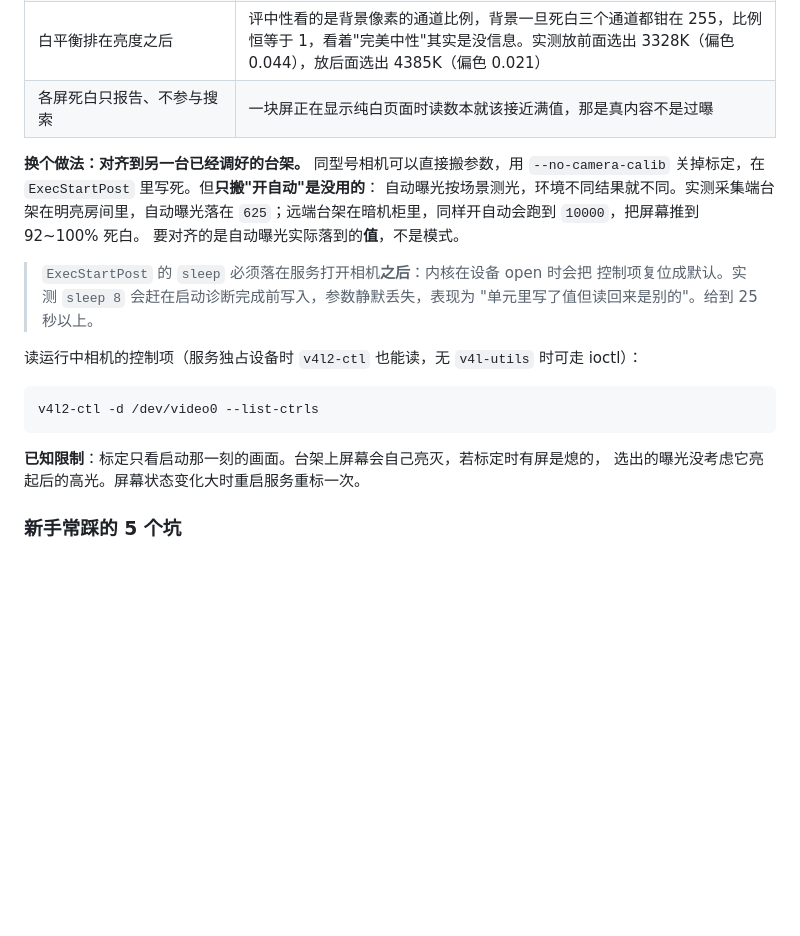
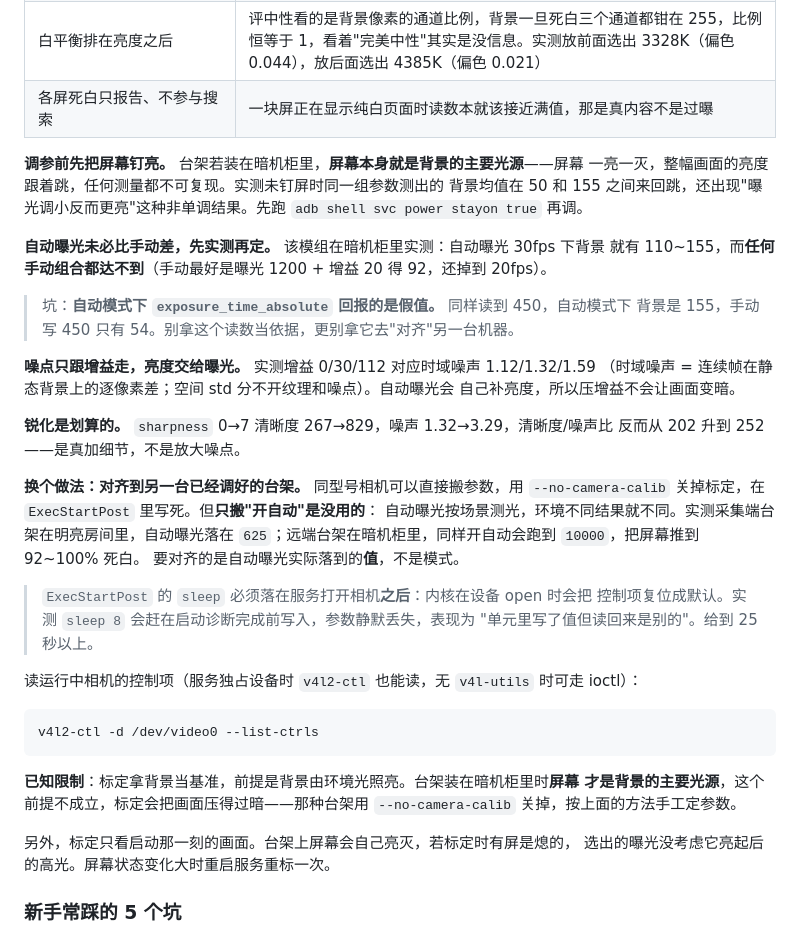
Before and after one commit to S10143806H/Camera-Algorithm, a Markdown page: README.md, the part around the change. GitHub-like rendering; blank space fills up the shorter version.

Commit message:
补文档：暗机柜台架的调参方法与三条实测结论
1. 调参前先 adb 钉亮屏幕。台架在暗机柜里时屏幕本身就是背景主光源，
   屏幕一亮一灭整幅画面亮度跟着跳，测量不可复现——实测同一组参数背景
   均值在 50 和 155 之间来回跳，还出现"曝光调小反而更亮"的非单调结果。
2. 自动模式下 exposure_time_absolute 回报的是假值：同样读到 450，自动
   下背景 155，手动写 450 只有 54。不能拿它当依据或用来跨机对齐。
3. 噪点只跟增益走（增益 0/30/112 → 噪声 1.12/1.32/1.59），亮度交给
   曝光；锐化 0→7 清晰度 267→829 而清晰度/噪声比反升，是划算的。

同时给自动标定补上已知失效场景：它拿背景当基准，前提是背景由环境光
照亮，暗机柜台架不成立。

Co-Authored-By: Claude Opus 5 <noreply@anthropic.com>
Claude-Session: https://claude.ai/code/session_013buwGpzhv5rziAANPRoTQF

````diff
--- a/README.md
+++ b/README.md
@@ -204,6 +204,25 @@ journalctl --user -u screen-monitor -f    # 跟日志
 | 白平衡排在亮度之后 | 评中性看的是背景像素的通道比例，背景一旦死白三个通道都钳在 255，比例恒等于 1，看着"完美中性"其实是没信息。实测放前面选出 3328K（偏色 0.044），放后面选出 4385K（偏色 0.021） |
 | 各屏死白只报告、不参与搜索 | 一块屏正在显示纯白页面时读数本就该接近满值，那是真内容不是过曝 |
 
+**调参前先把屏幕钉亮。** 台架若装在暗机柜里，**屏幕本身就是背景的主要光源**——屏幕
+一亮一灭，整幅画面的亮度跟着跳，任何测量都不可复现。实测未钉屏时同一组参数测出的
+背景均值在 50 和 155 之间来回跳，还出现"曝光调小反而更亮"这种非单调结果。先跑
+`adb shell svc power stayon true` 再调。
+
+**自动曝光未必比手动差，先实测再定。** 该模组在暗机柜里实测：自动曝光 30fps 下背景
+就有 110~155，而**任何手动组合都达不到**（手动最好是曝光 1200 + 增益 20 得 92，还掉到
+20fps）。
+
+> 坑：**自动模式下 `exposure_time_absolute` 回报的是假值。** 同样读到 450，自动模式下
+> 背景是 155，手动写 450 只有 54。别拿这个读数当依据，更别拿它去"对齐"另一台机器。
+
+**噪点只跟增益走，亮度交给曝光。** 实测增益 0/30/112 对应时域噪声 1.12/1.32/1.59
+（时域噪声 = 连续帧在静态背景上的逐像素差；空间 std 分不开纹理和噪点）。自动曝光会
+自己补亮度，所以压增益不会让画面变暗。
+
+**锐化是划算的。** `sharpness` 0→7 清晰度 267→829，噪声 1.32→3.29，清晰度/噪声比
+反而从 202 升到 252——是真加细节，不是放大噪点。
+
 **换个做法：对齐到另一台已经调好的台架。** 同型号相机可以直接搬参数，用
 `--no-camera-calib` 关掉标定，在 `ExecStartPost` 里写死。但**只搬"开自动"是没用的**：
 自动曝光按场景测光，环境不同结果就不同。实测采集端台架在明亮房间里，自动曝光落在
@@ -220,7 +239,11 @@ journalctl --user -u screen-monitor -f    # 跟日志
 v4l2-ctl -d /dev/video0 --list-ctrls
 ```
 
-**已知限制**：标定只看启动那一刻的画面。台架上屏幕会自己亮灭，若标定时有屏是熄的，
+**已知限制**：标定拿背景当基准，前提是背景由环境光照亮。台架装在暗机柜里时**屏幕
+才是背景的主要光源**，这个前提不成立，标定会把画面压得过暗——那种台架用
+`--no-camera-calib` 关掉，按上面的方法手工定参数。
+
+另外，标定只看启动那一刻的画面。台架上屏幕会自己亮灭，若标定时有屏是熄的，
 选出的曝光没考虑它亮起后的高光。屏幕状态变化大时重启服务重标一次。
 
 ### 新手常踩的 5 个坑
````
